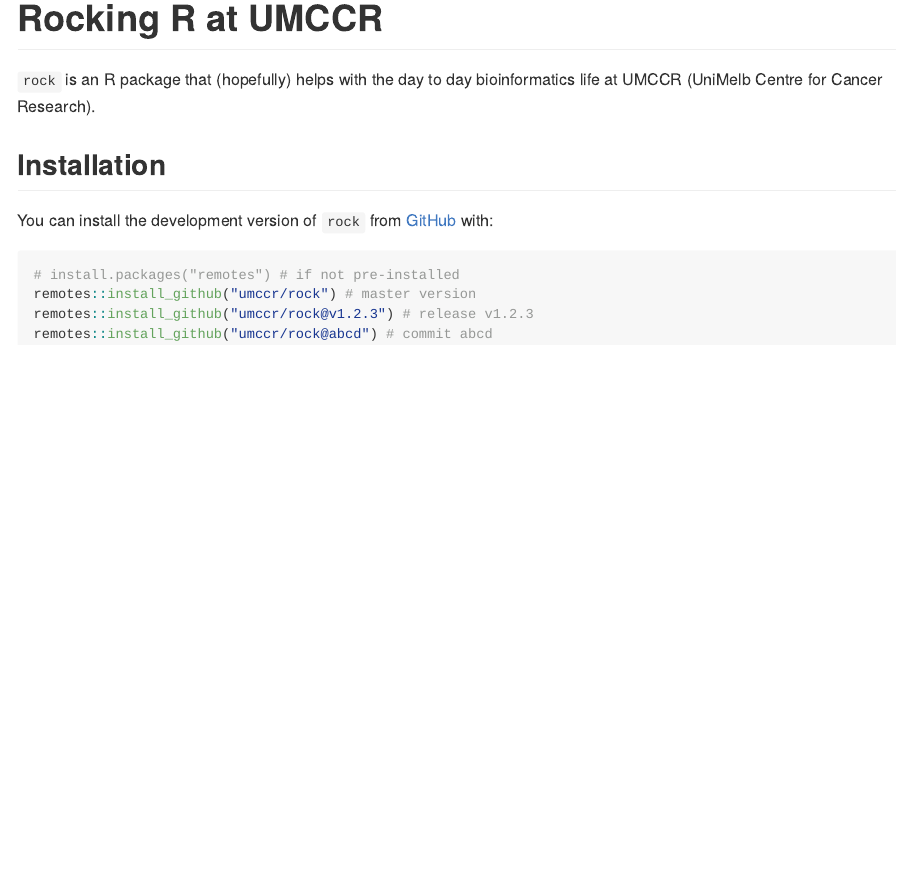
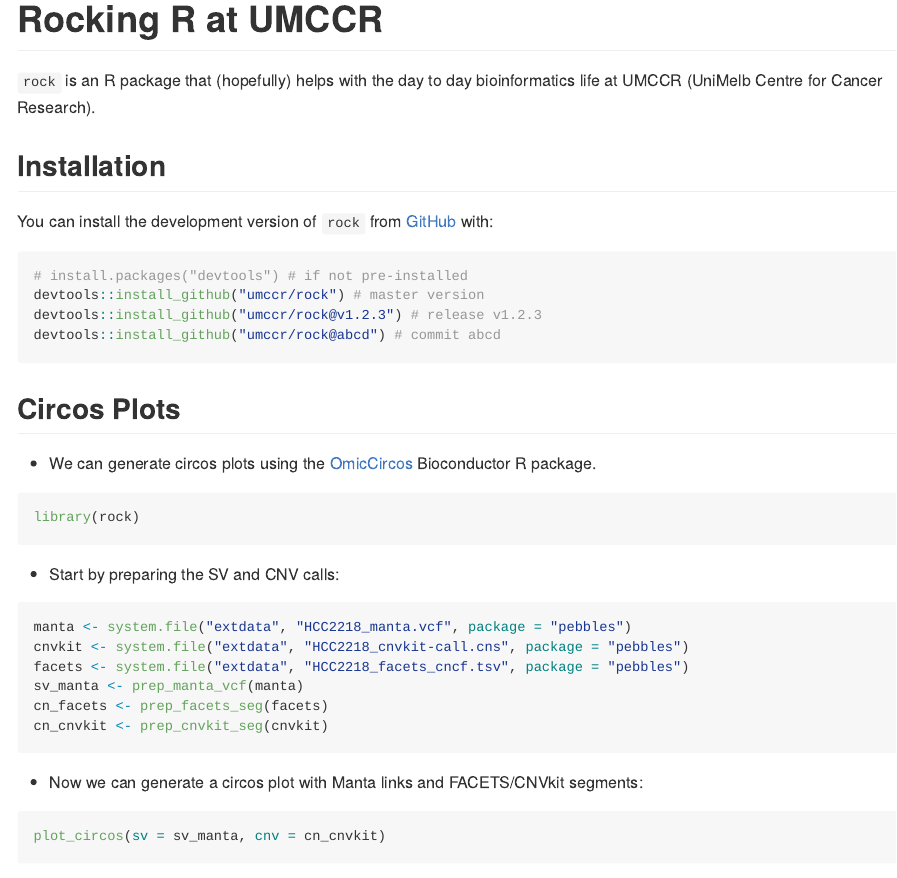
Before and after one commit to pdiakumis/rock, an R Markdown document (README.Rmd): the page in a window 1100 px wide, from its top. The pictures show the output file README.md that the author committed with the source, drawn offline in the style of GitHub; badge pictures from the web are left out.

Commit message:
README: added circos and changed remotes to devtools

````diff
--- a/README.Rmd
+++ b/README.Rmd
@@ -25,8 +25,35 @@ life at UMCCR (UniMelb Centre for Cancer Research).
 You can install the development version of `rock` from [GitHub](https://github.com/umccr/rock) with:
 
 ```r
-# install.packages("remotes") # if not pre-installed
-remotes::install_github("umccr/rock") # master version
-remotes::install_github("umccr/rock@v1.2.3") # release v1.2.3
-remotes::install_github("umccr/rock@abcd") # commit abcd
+# install.packages("devtools") # if not pre-installed
+devtools::install_github("umccr/rock") # master version
+devtools::install_github("umccr/rock@v1.2.3") # release v1.2.3
+devtools::install_github("umccr/rock@abcd") # commit abcd
 ```
+
+## Circos Plots
+
+* We can generate circos plots using the
+  [OmicCircos](https://bioconductor.org/packages/release/bioc/html/OmicCircos.html)
+  Bioconductor R package.
+
+```{r}
+library(rock)
+```
+
+
+* Start by preparing the SV and CNV calls:
+
+```{r circos-prep, message=FALSE}
+manta <- system.file("extdata", "HCC2218_manta.vcf", package = "pebbles")
+cnvkit <- system.file("extdata", "HCC2218_cnvkit-call.cns", package = "pebbles")
+facets <- system.file("extdata", "HCC2218_facets_cncf.tsv", package = "pebbles")
+sv_manta <- prep_manta_vcf(manta)
+cn_facets <- prep_facets_seg(facets)
+cn_cnvkit <- prep_cnvkit_seg(cnvkit)
+```
+
+* Now we can generate a circos plot with Manta links and FACETS/CNVkit segments:
+
+```{r circos-plot-manta-cnvkit, fig.width=8, fig.height=8, warning=FALSE}
+plot_circos(sv = sv_manta, cnv = cn_cnvkit)
````
Also changed, not shown: README.md, README.Rmd (5 more changed lines).
